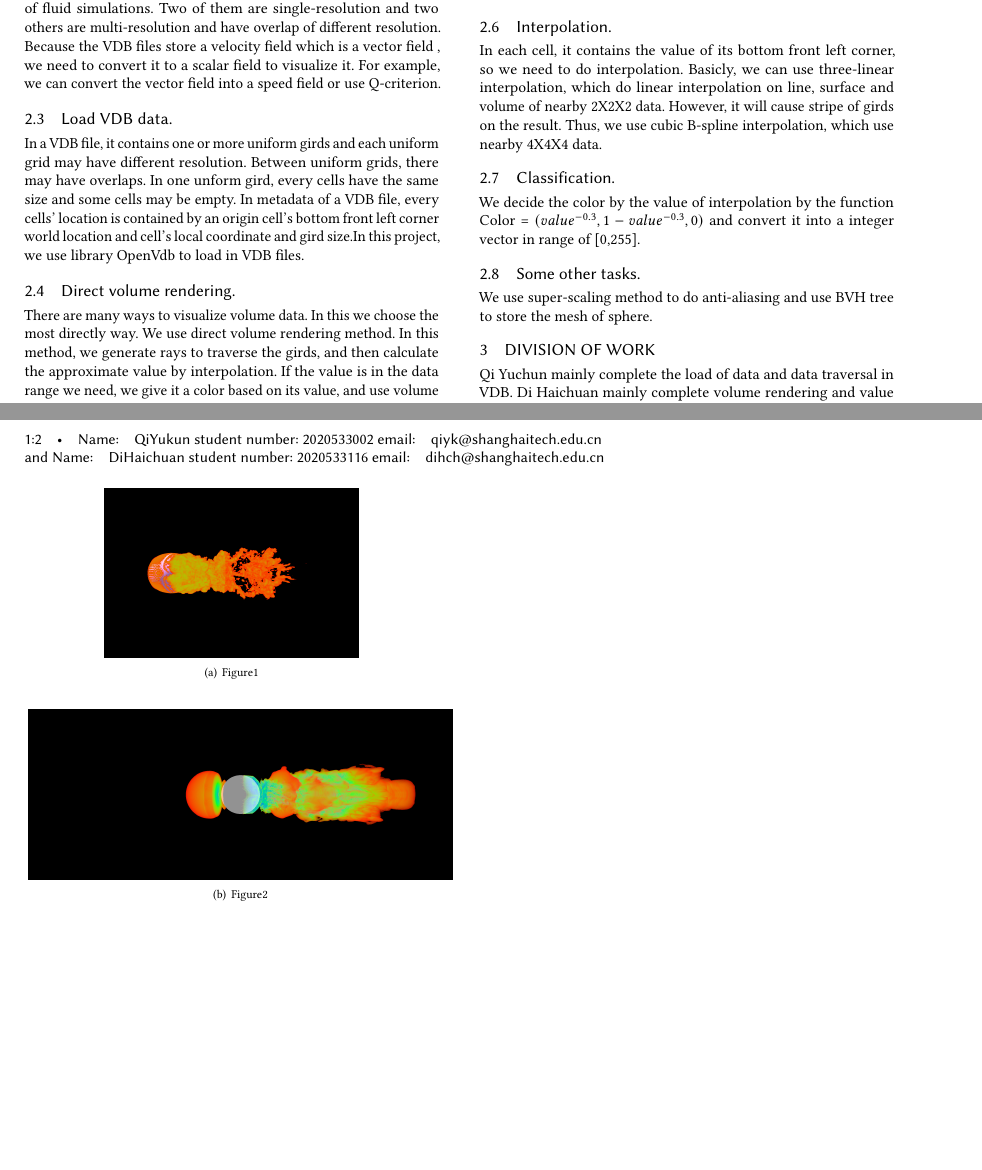
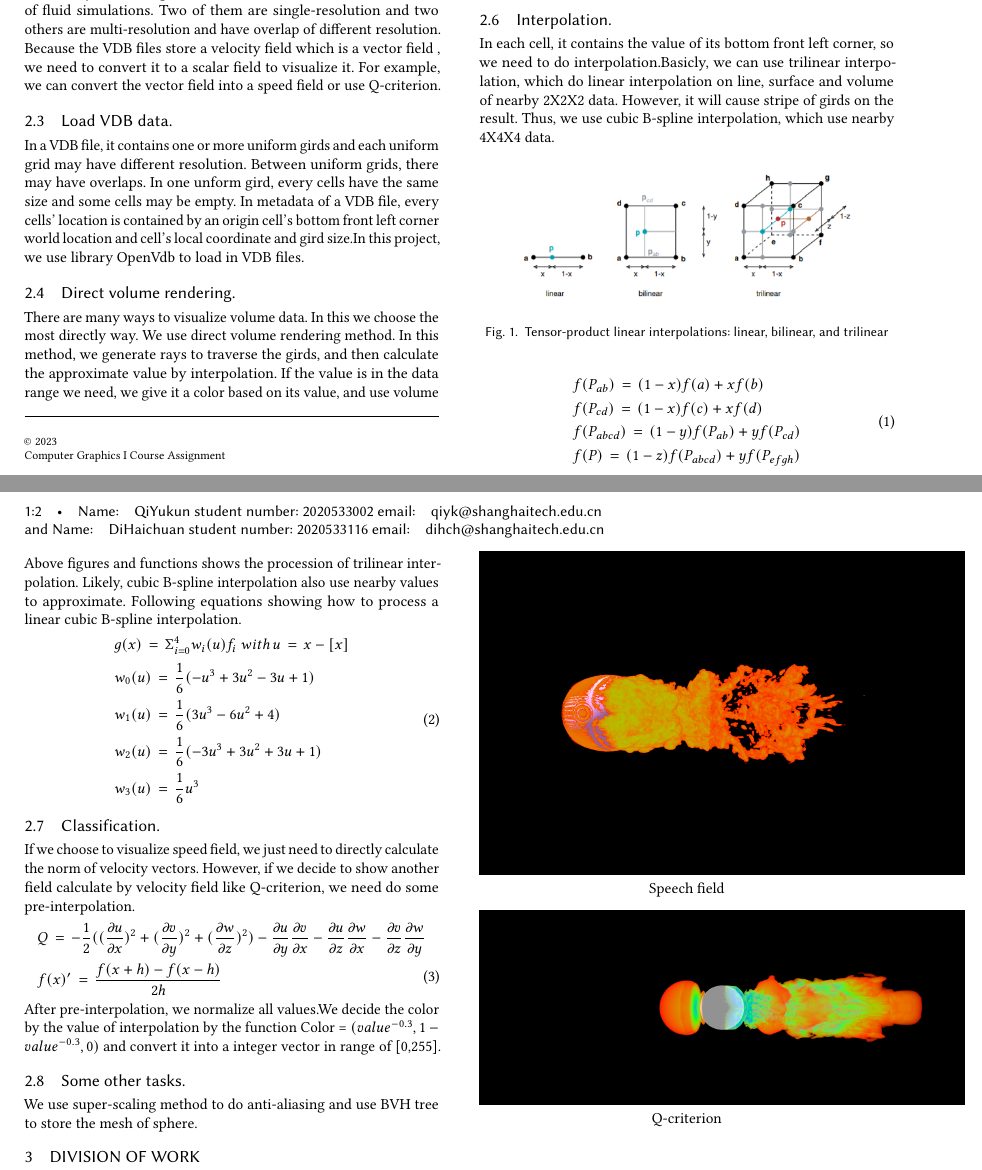
Before and after one commit to dakokili/CS171-Final, a LaTeX paper (report/report.tex): two parts of pages 1 and 2 of 2, joined at a grey line, cut so that both start at the same text, the shorter picture padded with empty space. Compiled offline with pdfLaTeX.

Commit message:
update report

```diff
--- a/report/report.tex
+++ b/report/report.tex
@@ -80,11 +80,40 @@
 		\end{algorithmic}
 	\end{algorithm}
 	\subsection{Interpolation.}
-	In each cell, it contains the value of its bottom front left corner, so we need to do interpolation.
-	Basicly, we can use three-linear interpolation, which do linear interpolation on line, surface and volume of nearby 2X2X2 data. However, it will cause stripe of girds on the result. Thus, we use
-	cubic B-spline interpolation, which use nearby 4X4X4 data.
+	In each cell, it contains the value of its bottom front left corner, so we need to do interpolation.Basicly, we can use trilinear interpolation, which do linear interpolation on line, surface and volume of nearby 2X2X2 data. However, it will cause stripe of girds on the result. Thus, we use cubic B-spline interpolation, which use nearby 4X4X4 data.
+	\begin{figure}[htbp]\centering
+		\centering
+		\includegraphics[height=3cm,width=7.5cm]{1.png}
+		\caption{Tensor-product linear interpolations: linear, bilinear, and trilinear}
+	\end{figure}\\
+	\begin{equation}
+		\begin{split}
+			&f(P_{ab})\,=\,(1-x)f(a)+xf(b) \\
+			&f(P_{cd})\,=\,(1-x)f(c)+xf(d) \\
+			&f(P_{abcd})\,=\,(1-y)f(P_{ab})+yf(P_{cd}) \\
+			&f(P)\,=\,(1-z)f(P_{abcd})+yf(P_{efgh}) \\
+		\end{split}
+	\end{equation}
+	Above figures and functions shows the procession of trilinear interpolation. Likely, cubic B-spline interpolation also use nearby values to approximate. Following equations
+	showing how to process a linear cubic B-spline interpolation.
+	\begin{equation}
+		\begin{split}
+			&g(x)\,=\, \Sigma_{i=0}^{4} w_i(u)f_i \; with\,u\,=\,x-[x]\\
+			&w_0(u)\,=\,\frac{1}{6}(-u^3+3u^2-3u+1) \\
+			&w_1(u)\,=\,\frac{1}{6}(3u^3-6u^2+4) \\
+			&w_2(u)\,=\,\frac{1}{6}(-3u^3+3u^2+3u+1) \\
+			&w_3(u)\,=\,\frac{1}{6}u^3 \\
+		\end{split}
+	\end{equation}
 	\subsection{Classification.}
-	We decide the color by the value of interpolation by the function Color = $ (value^{-0.3},1-value^{-0.3},0) $ and convert it into a integer vector in range of [0,255].
+	If we choose to visualize speed field, we just need to directly calculate the norm of velocity vectors. However, if we decide to show another field calculate by velocity field like Q-criterion, we need do some pre-interpolation.
+	\begin{equation}
+		\begin{split}
+			&Q\,=\,-\frac{1}{2}((\frac{\partial u}{\partial x})^2+(\frac{\partial v}{\partial y})^2+(\frac{\partial w}{\partial z})^2)-\frac{\partial u}{\partial y}\frac{\partial v}{\partial x}-\frac{\partial u}{\partial z}\frac{\partial w}{\partial x}-\frac{\partial v}{\partial z}\frac{\partial w}{\partial y}\\
+			&f(x)'\,=\,\frac{f(x+h)-f(x-h)}{2h} \\
+		\end{split}
+	\end{equation}
+	After pre-interpolation, we normalize all values.We decide the color by the value of interpolation by the function Color = $ (value^{-0.3},1-value^{-0.3},0) $ and convert it into a integer vector in range of [0,255].
 	\subsection{Some other tasks.}
 	We use super-scaling method to do anti-aliasing and use BVH tree to store the mesh of sphere.
 	\section{Division of work}
@@ -92,19 +121,15 @@
 	Di Haichuan mainly complete volume rendering and value interpolation.
 	\section{Results}
 	% pictures should be in
-	\begin{figure}[htb]\centering
-		\subfigure[Figure1]{
-			\centering
-			\includegraphics[height=3.5cm,width=5.25cm]{result-bspline-trans10.png}
-		}\\
-		\label{Figure1}
+	\begin{figure}[h]\centering
+		\centering
+		\includegraphics[height=6.67cm,width=10cm]{result-bspline-trans10.png}\\
+		Speech field
 	\end{figure}
-	\begin{figure}[htb]\centering
-		\subfigure[Figure2]{
-			\centering
-			\includegraphics[height=3.5cm,width=8.75cm]{result-velomodel.png}
-		}\\
-		\label{Figure1}
+	\begin{figure}[hp]\centering
+		\centering
+		\includegraphics[height=4cm,width=10cm]{result-velomodel.png}
+		Q-criterion
 	\end{figure}
 
 
```
Also changed, not shown: report/1.png (added), report/report.pdf, 3 other files.
